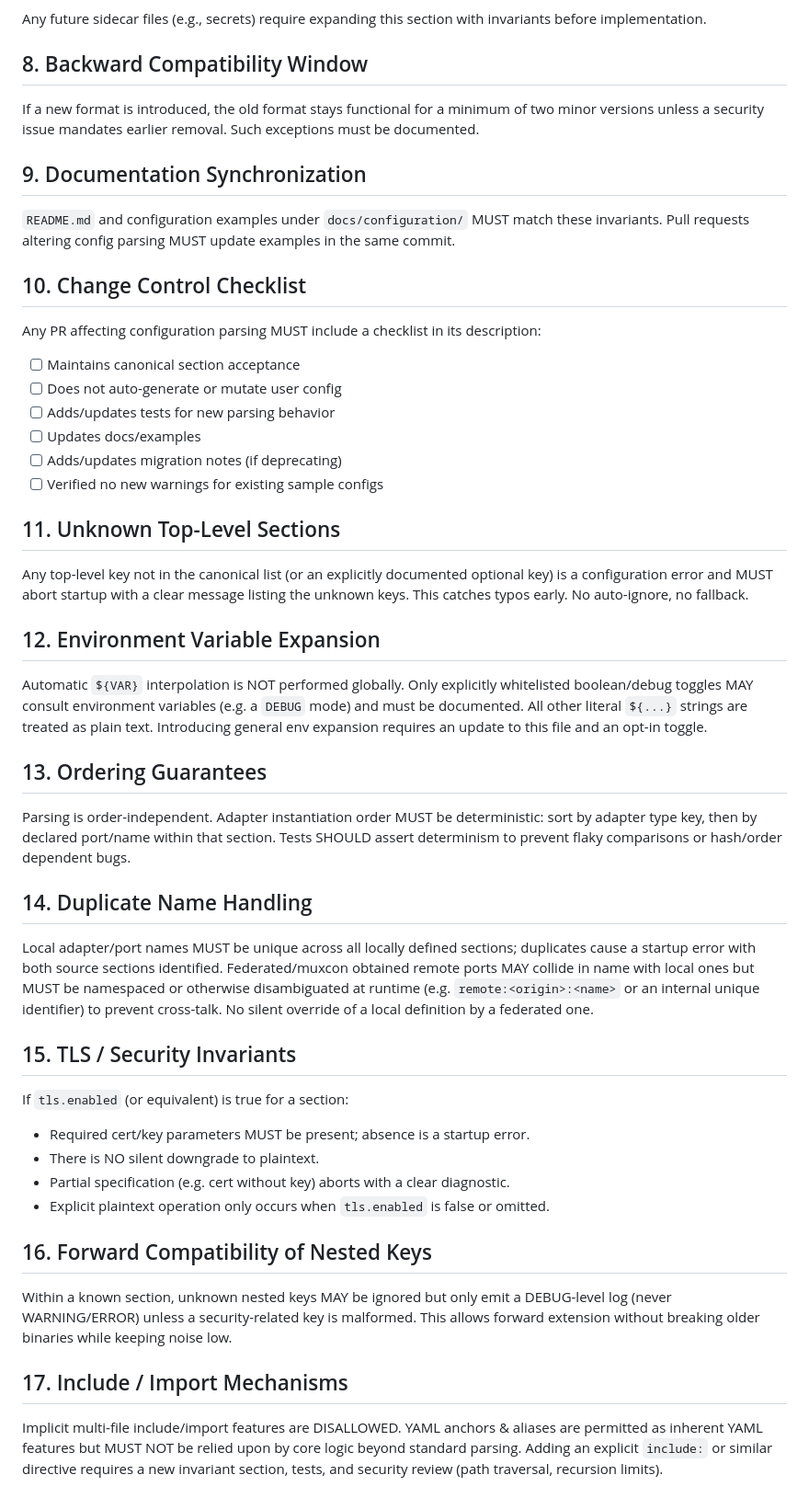
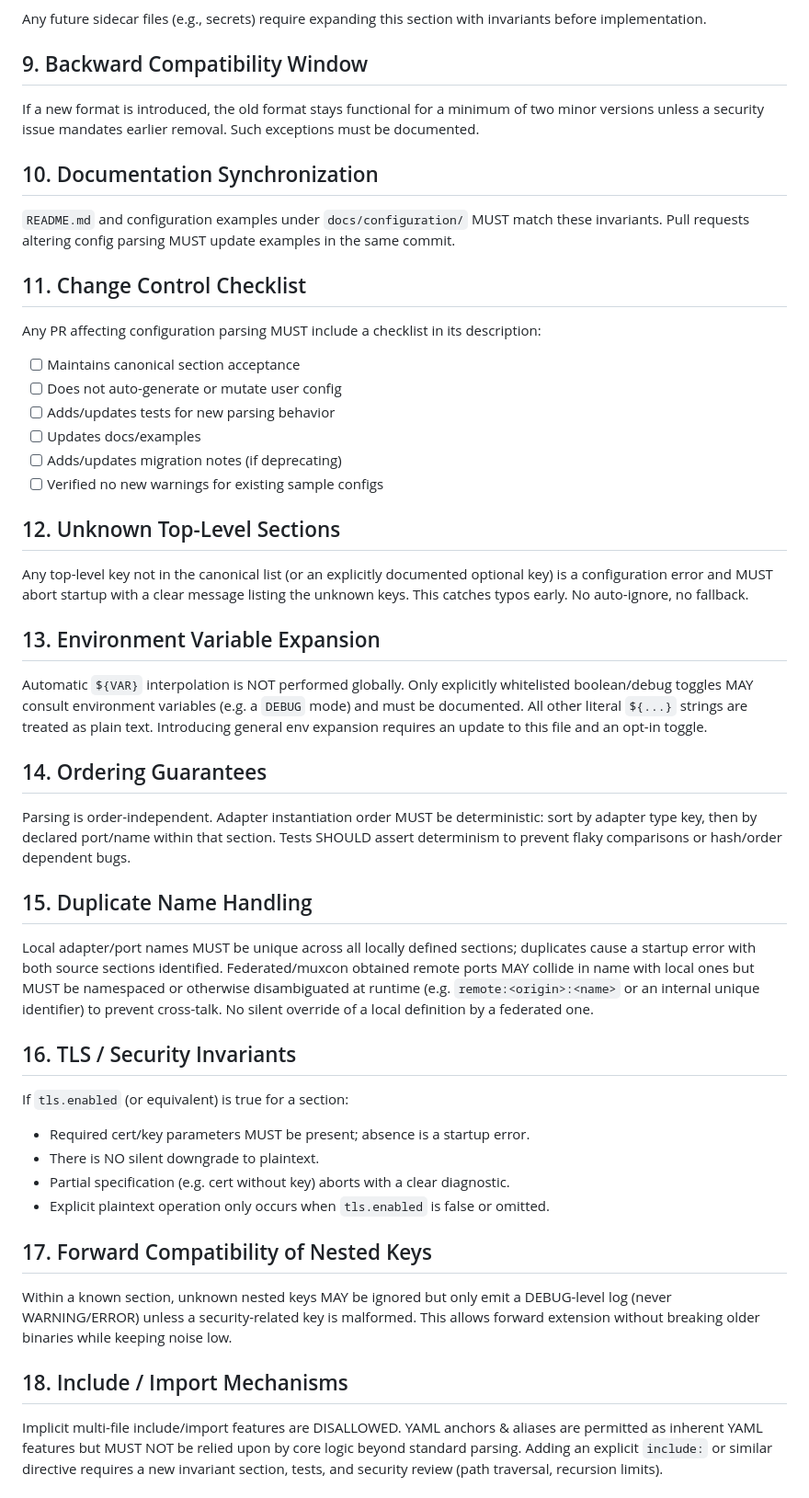
Before and after one commit to OpenMux/openmux-server, a Markdown page: docs/CONFIG_INVARIANTS.md, the part around one of its changes. Shown at 92% size. Drawn GitHub-style.

Commit message:
docs(config_invariants): number the backward compatibility section 9
The file had two '## 8.' headings: Schema Authority and Backward Compatibility Window, so
a reader could not cite one by number. Section 9 and everything after it shift by one.
Nothing in the repository cites a numbered section of this file; the two mentions elsewhere
name the file, not a section. No CHANGELOG entry: a heading number changes nothing for an
upgrade.

```diff
--- a/docs/CONFIG_INVARIANTS.md
+++ b/docs/CONFIG_INVARIANTS.md
@@ -78,15 +78,15 @@ CHANGELOG.
 
 Any future sidecar files (e.g., secrets) require expanding this section with invariants before implementation.
 
-## 8. Backward Compatibility Window
+## 9. Backward Compatibility Window
 If a new format is introduced, the old format stays functional for a minimum of two minor versions unless a security issue
 mandates earlier removal. Such exceptions must be documented.
 
-## 9. Documentation Synchronization
+## 10. Documentation Synchronization
 `README.md` and configuration examples under `docs/configuration/` MUST match these invariants. Pull requests altering config
 parsing MUST update examples in the same commit.
 
-## 10. Change Control Checklist
+## 11. Change Control Checklist
 Any PR affecting configuration parsing MUST include a checklist in its description:
 - [ ] Maintains canonical section acceptance
 - [ ] Does not auto-generate or mutate user config
@@ -95,37 +95,37 @@ Any PR affecting configuration parsing MUST include a checklist in its descripti
 - [ ] Adds/updates migration notes (if deprecating)
 - [ ] Verified no new warnings for existing sample configs
 
-## 11. Unknown Top-Level Sections
+## 12. Unknown Top-Level Sections
 Any top-level key not in the canonical list (or an explicitly documented optional key) is a configuration error and MUST abort
 startup with a clear message listing the unknown keys. This catches typos early. No auto-ignore, no fallback.
 
-## 12. Environment Variable Expansion
+## 13. Environment Variable Expansion
 Automatic `${VAR}` interpolation is NOT performed globally. Only explicitly whitelisted boolean/debug toggles MAY consult
 environment variables (e.g. a `DEBUG` mode) and must be documented. All other literal `${...}` strings are treated as plain
 text. Introducing general env expansion requires an update to this file and an opt-in toggle.
 
-## 13. Ordering Guarantees
+## 14. Ordering Guarantees
 Parsing is order-independent. Adapter instantiation order MUST be deterministic: sort by adapter type key, then by declared
 port/name within that section. Tests SHOULD assert determinism to prevent flaky comparisons or hash/order dependent bugs.
 
-## 14. Duplicate Name Handling
+## 15. Duplicate Name Handling
 Local adapter/port names MUST be unique across all locally defined sections; duplicates cause a startup error with both source
 sections identified. Federated/muxcon obtained remote ports MAY collide in name with local ones but MUST be namespaced or
 otherwise disambiguated at runtime (e.g. `remote:<origin>:<name>` or an internal unique identifier) to prevent cross-talk. No
 silent override of a local definition by a federated one.
 
-## 15. TLS / Security Invariants
+## 16. TLS / Security Invariants
 If `tls.enabled` (or equivalent) is true for a section:
 - Required cert/key parameters MUST be present; absence is a startup error.
 - There is NO silent downgrade to plaintext.
 - Partial specification (e.g. cert without key) aborts with a clear diagnostic.
 - Explicit plaintext operation only occurs when `tls.enabled` is false or omitted.
 
-## 16. Forward Compatibility of Nested Keys
+## 17. Forward Compatibility of Nested Keys
 Within a known section, unknown nested keys MAY be ignored but only emit a DEBUG-level log (never WARNING/ERROR) unless a
 security-related key is malformed. This allows forward extension without breaking older binaries while keeping noise low.
 
-## 17. Include / Import Mechanisms
+## 18. Include / Import Mechanisms
 Implicit multi-file include/import features are DISALLOWED. YAML anchors & aliases are permitted as inherent YAML features but
 MUST NOT be relied upon by core logic beyond standard parsing. Adding an explicit `include:` or similar directive requires a
 new invariant section, tests, and security review (path traversal, recursion limits).
```
Also changed, not shown: other parts of docs/CONFIG_INVARIANTS.md (+1 -1 lines).
